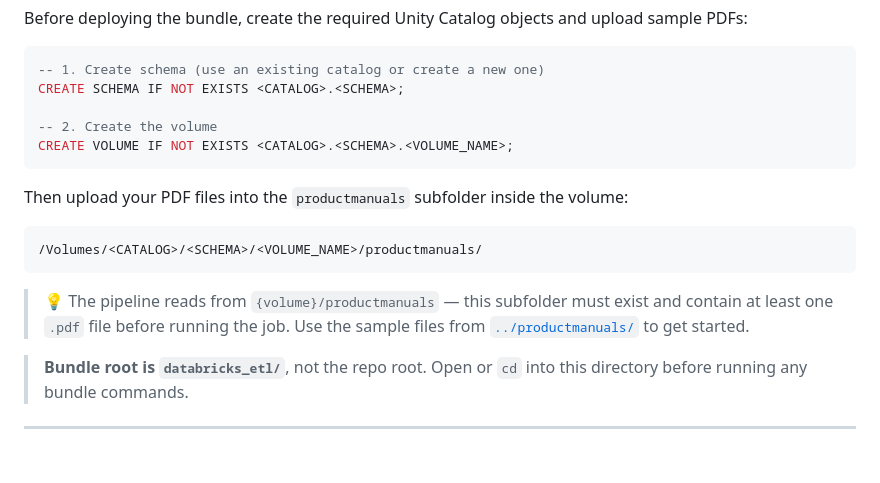
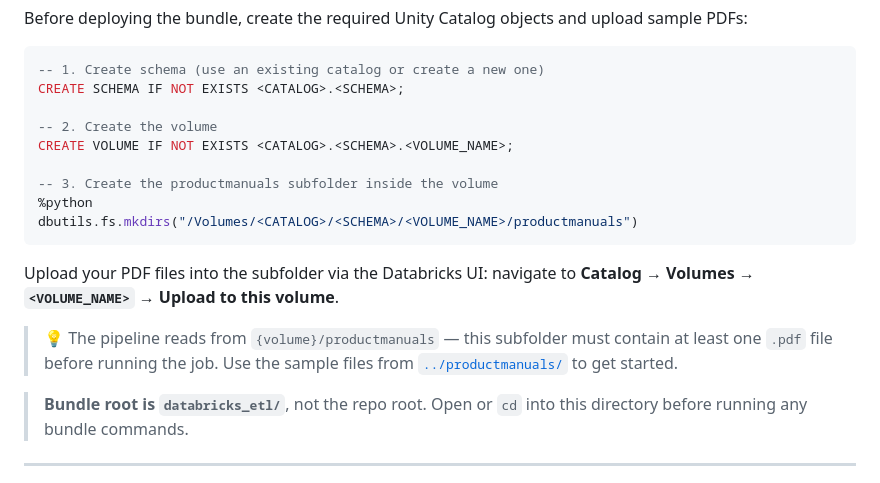
Before and after one commit to datanikkthegreek/databricks_data_extraction, a Markdown page: databricks_etl/README.md, the part around the change. Rendered like a GitHub page; blank space fills up the shorter version.

Commit message:
Add UC setup steps and productmanuals subfolder instructions to ETL README

````diff
--- a/databricks_etl/README.md
+++ b/databricks_etl/README.md
@@ -23,15 +23,15 @@ CREATE SCHEMA IF NOT EXISTS <CATALOG>.<SCHEMA>;
 
 -- 2. Create the volume
 CREATE VOLUME IF NOT EXISTS <CATALOG>.<SCHEMA>.<VOLUME_NAME>;
+
+-- 3. Create the productmanuals subfolder inside the volume
+%python
+dbutils.fs.mkdirs("/Volumes/<CATALOG>/<SCHEMA>/<VOLUME_NAME>/productmanuals")
 ```
 
-Then upload your PDF files into the `productmanuals` subfolder inside the volume:
+Upload your PDF files into the subfolder via the Databricks UI: navigate to **Catalog → Volumes → `<VOLUME_NAME>` → Upload to this volume**.
 
-```
-/Volumes/<CATALOG>/<SCHEMA>/<VOLUME_NAME>/productmanuals/
-```
-
-> 💡 The pipeline reads from `{volume}/productmanuals` — this subfolder must exist and contain at least one `.pdf` file before running the job. Use the sample files from [`../productmanuals/`](../productmanuals/) to get started.
+> 💡 The pipeline reads from `{volume}/productmanuals` — this subfolder must contain at least one `.pdf` file before running the job. Use the sample files from [`../productmanuals/`](../productmanuals/) to get started.
 
 > **Bundle root is `databricks_etl/`**, not the repo root. Open or `cd` into this directory before running any bundle commands.
 
````
